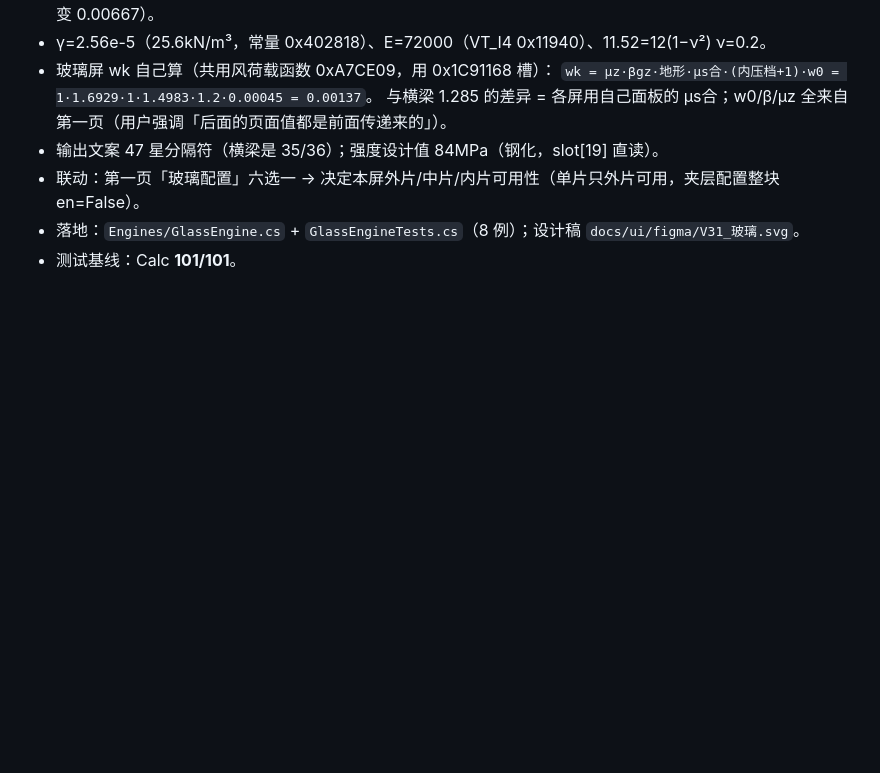
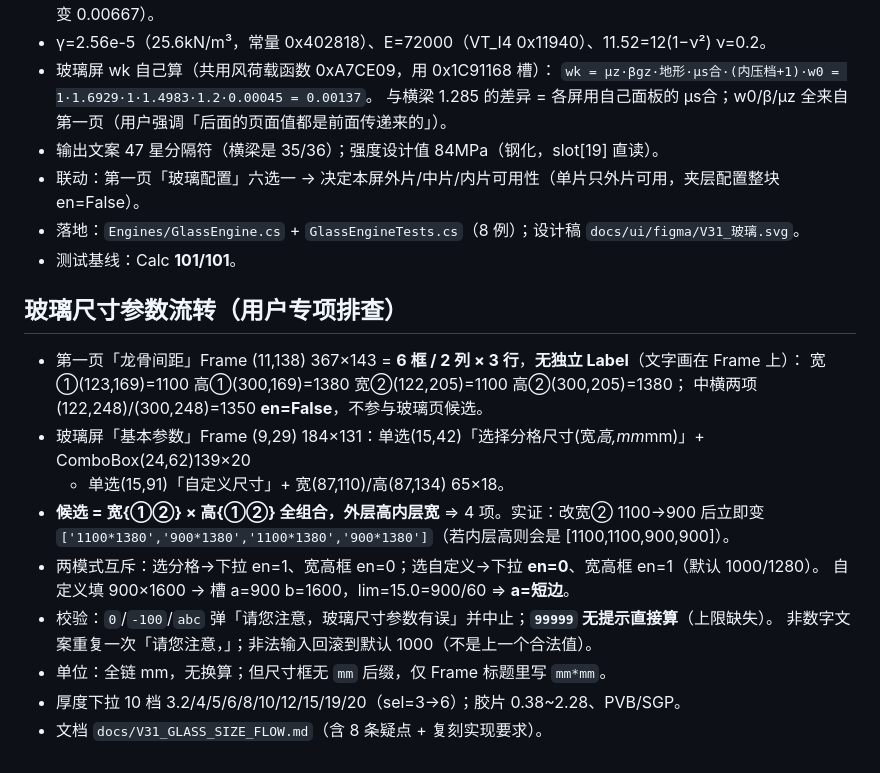
Before and after one commit to ey2h/SMHS-Cal-2, a Markdown page: .workbuddy/memory/2026-10-25.md, the part around the change. Rendered like a GitHub page; blank space fills up the shorter version.

Commit message:
玻璃尺寸参数流转说明：第一页龙骨间距→玻璃屏分格尺寸下拉（4 项=宽×高全组合）、自定义模式互斥、校验缺口与 8 条疑点

```diff
--- a/.workbuddy/memory/2026-10-25.md
+++ b/.workbuddy/memory/2026-10-25.md
@@ -622,3 +622,20 @@
 - 联动：第一页「玻璃配置」六选一 → 决定本屏外片/中片/内片可用性（单片只外片可用，夹层配置整块 en=False）。
 - 落地：`Engines/GlassEngine.cs` + `GlassEngineTests.cs`（8 例）；设计稿 `docs/ui/figma/V31_玻璃.svg`。
 - 测试基线：Calc **101/101**。
+
+## 玻璃尺寸参数流转（用户专项排查）
+
+- 第一页「龙骨间距」Frame (11,138) 367×143 = **6 框 / 2 列 × 3 行**，**无独立 Label**（文字画在 Frame 上）：
+  宽①(123,169)=1100 高①(300,169)=1380 宽②(122,205)=1100 高②(300,205)=1380；
+  中横两项 (122,248)/(300,248)=1350 **en=False**，不参与玻璃页候选。
+- 玻璃屏「基本参数」Frame (9,29) 184×131：单选(15,42)「选择分格尺寸(宽*高,mm*mm)」+ ComboBox(24,62)139×20
+  + 单选(15,91)「自定义尺寸」+ 宽(87,110)/高(87,134) 65×18。
+- **候选 = 宽{①②} × 高{①②} 全组合，外层高内层宽** ⇒ 4 项。实证：改宽② 1100→900 后立即变
+  `['1100*1380','900*1380','1100*1380','900*1380']`（若内层高则会是 [1100,1100,900,900]）。
+- 两模式互斥：选分格→下拉 en=1、宽高框 en=0；选自定义→下拉 **en=0**、宽高框 en=1（默认 1000/1280）。
+  自定义填 900×1600 → 槽 a=900 b=1600，lim=15.0=900/60 ⇒ **a=短边**。
+- 校验：`0`/`-100`/`abc` 弹「请您注意，玻璃尺寸参数有误」并中止；**`99999` 无提示直接算**（上限缺失）。
+  非数字文案重复一次「请您注意，」；非法输入回滚到默认 1000（不是上一个合法值）。
+- 单位：全链 mm，无换算；但尺寸框无 `mm` 后缀，仅 Frame 标题里写 `mm*mm`。
+- 厚度下拉 10 档 3.2/4/5/6/8/10/12/15/19/20（sel=3→6）；胶片 0.38~2.28、PVB/SGP。
+- 文档 `docs/V31_GLASS_SIZE_FLOW.md`（含 8 条疑点 + 复刻实现要求）。
```
Also changed, not shown: docs/V31_GLASS_SIZE_FLOW.md (added, +125 -0 lines).
